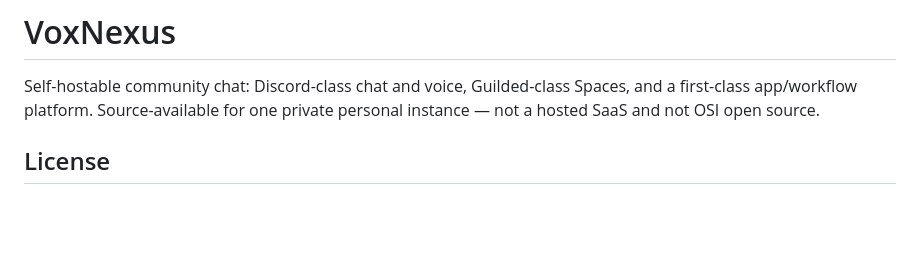
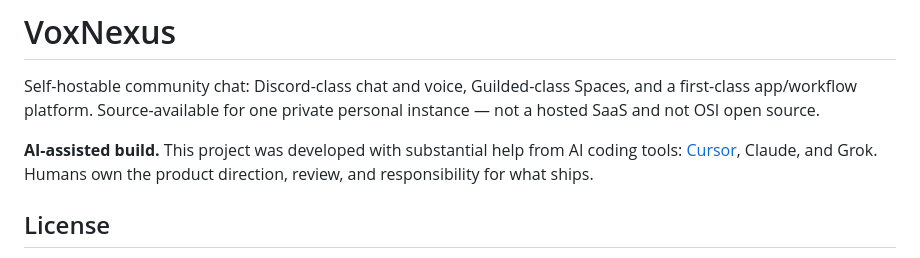
Before and after one commit to Ryahn/VoxNexus, a Markdown page: README.md, the part around the change. Drawn GitHub-style; blank space fills up the shorter version.

```diff
--- a/README.md
+++ b/README.md
@@ -1,6 +1,8 @@
 # VoxNexus
 
 Self-hostable community chat: Discord-class chat and voice, Guilded-class Spaces, and a first-class app/workflow platform. Source-available for one private personal instance — not a hosted SaaS and not OSI open source.
+
+**AI-assisted build.** This project was developed with substantial help from AI coding tools: [Cursor](https://cursor.com/), Claude, and Grok. Humans own the product direction, review, and responsibility for what ships.
 
 ## License
 
```
